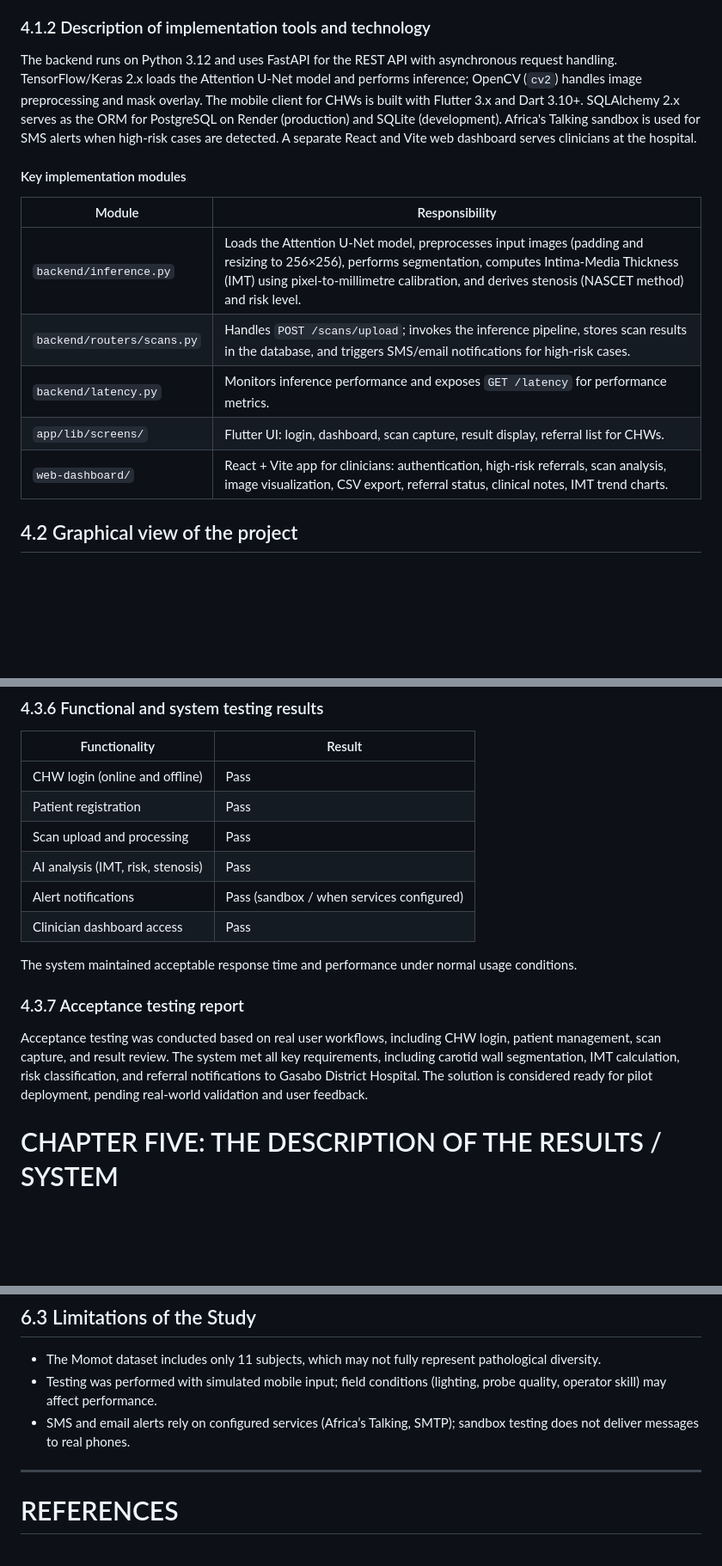
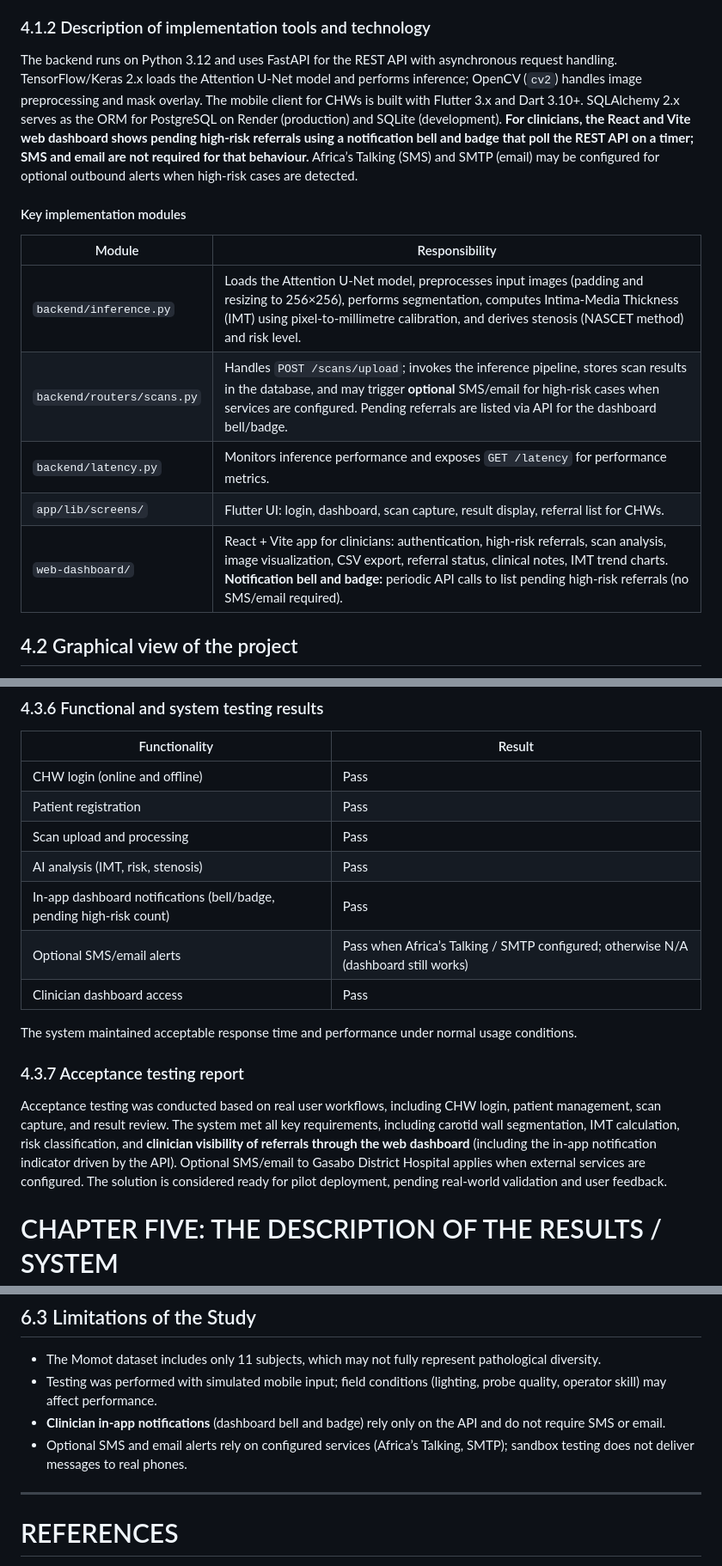
Before and after one commit to Deolinda1506/Capstone-project, a Markdown page: thesis/CAROTIDCHECK-FINAL-REPORT.md, 3 parts joined by grey strips. Shown at 86% size. GitHub-like rendering; blank space fills up the shorter version.

Commit message:
docs(thesis): clinician notifications = dashboard API polling; SMS/email optional
Made-with: Cursor

```diff
--- a/thesis/CAROTIDCHECK-FINAL-REPORT.md
+++ b/thesis/CAROTIDCHECK-FINAL-REPORT.md
@@ -301,17 +301,17 @@ This section presents the implementation of the system by detailing how the desi
 
 ### 4.1.2 Description of implementation tools and technology
 
-The backend runs on Python 3.12 and uses FastAPI for the REST API with asynchronous request handling. TensorFlow/Keras 2.x loads the Attention U-Net model and performs inference; OpenCV (`cv2`) handles image preprocessing and mask overlay. The mobile client for CHWs is built with Flutter 3.x and Dart 3.10+. SQLAlchemy 2.x serves as the ORM for PostgreSQL on Render (production) and SQLite (development). Africa's Talking sandbox is used for SMS alerts when high-risk cases are detected. A separate React and Vite web dashboard serves clinicians at the hospital.
+The backend runs on Python 3.12 and uses FastAPI for the REST API with asynchronous request handling. TensorFlow/Keras 2.x loads the Attention U-Net model and performs inference; OpenCV (`cv2`) handles image preprocessing and mask overlay. The mobile client for CHWs is built with Flutter 3.x and Dart 3.10+. SQLAlchemy 2.x serves as the ORM for PostgreSQL on Render (production) and SQLite (development). **For clinicians, the React and Vite web dashboard shows pending high-risk referrals using a notification bell and badge that poll the REST API on a timer; SMS and email are not required for that behaviour.** Africa’s Talking (SMS) and SMTP (email) may be configured for optional outbound alerts when high-risk cases are detected.
 
 #### Key implementation modules
 
 | Module | Responsibility |
 |--------|----------------|
 | `backend/inference.py` | Loads the Attention U-Net model, preprocesses input images (padding and resizing to 256×256), performs segmentation, computes Intima-Media Thickness (IMT) using pixel-to-millimetre calibration, and derives stenosis (NASCET method) and risk level. |
-| `backend/routers/scans.py` | Handles `POST /scans/upload`; invokes the inference pipeline, stores scan results in the database, and triggers SMS/email notifications for high-risk cases. |
+| `backend/routers/scans.py` | Handles `POST /scans/upload`; invokes the inference pipeline, stores scan results in the database, and may trigger **optional** SMS/email for high-risk cases when services are configured. Pending referrals are listed via API for the dashboard bell/badge. |
 | `backend/latency.py` | Monitors inference performance and exposes `GET /latency` for performance metrics. |
 | `app/lib/screens/` | Flutter UI: login, dashboard, scan capture, result display, referral list for CHWs. |
-| `web-dashboard/` | React + Vite app for clinicians: authentication, high-risk referrals, scan analysis, image visualization, CSV export, referral status, clinical notes, IMT trend charts. |
+| `web-dashboard/` | React + Vite app for clinicians: authentication, high-risk referrals, scan analysis, image visualization, CSV export, referral status, clinical notes, IMT trend charts. **Notification bell and badge:** periodic API calls to list pending high-risk referrals (no SMS/email required). |
 
 ## 4.2 Graphical view of the project
 
@@ -399,14 +399,15 @@ All components interacted successfully, and no data loss or inconsistencies were
 | Patient registration | Pass |
 | Scan upload and processing | Pass |
 | AI analysis (IMT, risk, stenosis) | Pass |
-| Alert notifications | Pass (sandbox / when services configured) |
+| In-app dashboard notifications (bell/badge, pending high-risk count) | Pass |
+| Optional SMS/email alerts | Pass when Africa’s Talking / SMTP configured; otherwise N/A (dashboard still works) |
 | Clinician dashboard access | Pass |
 
 The system maintained acceptable response time and performance under normal usage conditions.
 
 ### 4.3.7 Acceptance testing report
 
-Acceptance testing was conducted based on real user workflows, including CHW login, patient management, scan capture, and result review. The system met all key requirements, including carotid wall segmentation, IMT calculation, risk classification, and referral notifications to Gasabo District Hospital. The solution is considered ready for pilot deployment, pending real-world validation and user feedback.
+Acceptance testing was conducted based on real user workflows, including CHW login, patient management, scan capture, and result review. The system met all key requirements, including carotid wall segmentation, IMT calculation, risk classification, and **clinician visibility of referrals through the web dashboard** (including the in-app notification indicator driven by the API). Optional SMS/email to Gasabo District Hospital applies when external services are configured. The solution is considered ready for pilot deployment, pending real-world validation and user feedback.
 # CHAPTER FIVE: THE DESCRIPTION OF THE RESULTS / SYSTEM
 
 ## 5.1 Description of Results
@@ -502,7 +503,8 @@ This research developed and implemented **CarotidCheck**, a cloud-integrated sof
 
 - The Momot dataset includes only 11 subjects, which may not fully represent pathological diversity.
 - Testing was performed with simulated mobile input; field conditions (lighting, probe quality, operator skill) may affect performance.
-- SMS and email alerts rely on configured services (Africa’s Talking, SMTP); sandbox testing does not deliver messages to real phones.
+- **Clinician in-app notifications** (dashboard bell and badge) rely only on the API and do not require SMS or email.
+- Optional SMS and email alerts rely on configured services (Africa’s Talking, SMTP); sandbox testing does not deliver messages to real phones.
 
 ---
 
```
Also changed, not shown: other parts of thesis/CAROTIDCHECK-FINAL-REPORT.md (+5 -5 lines).
